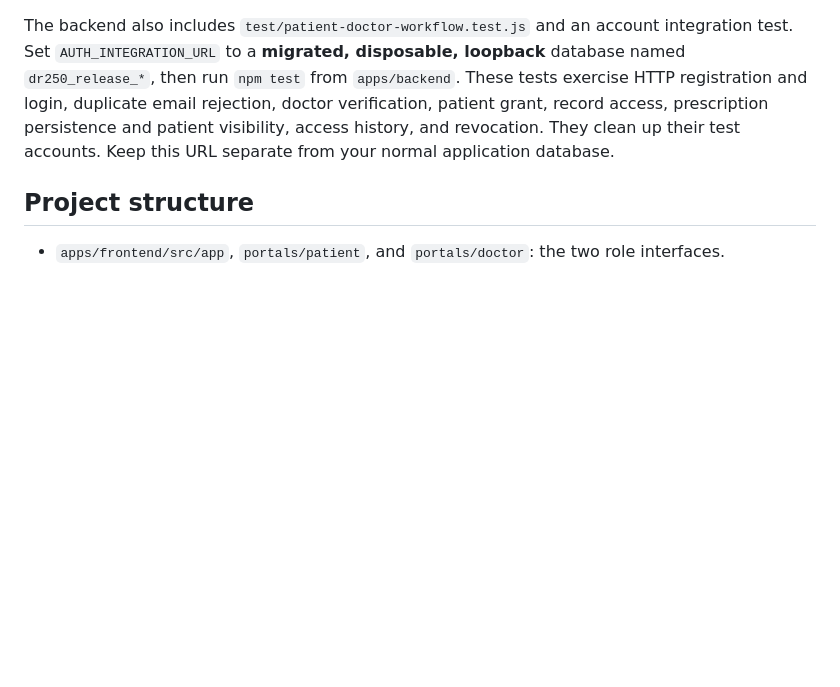
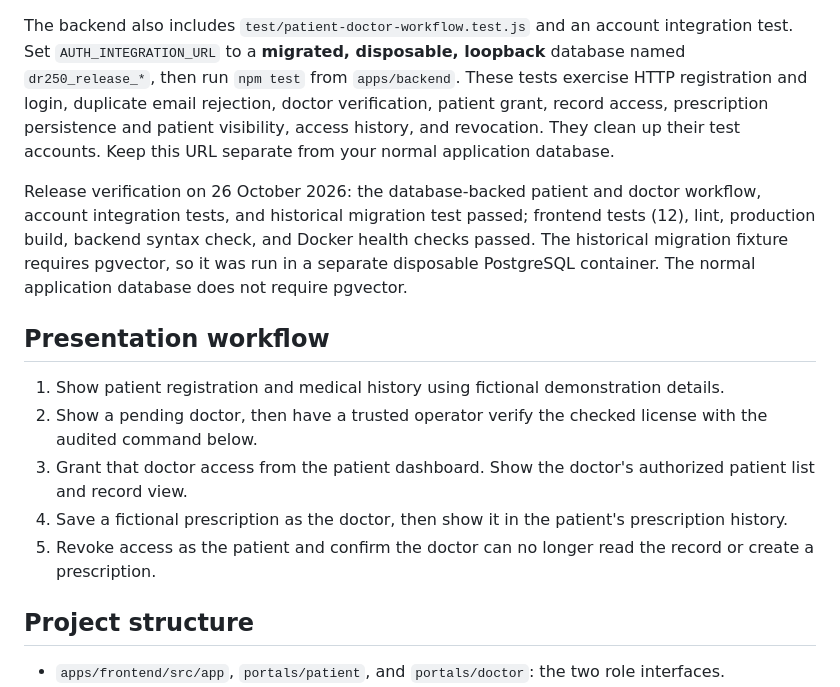
Before and after one commit to rdsne-08/Dr.250, a Markdown page: README.md, the part around one of its changes. Drawn GitHub-style; blank space fills up the shorter version.

```diff
--- a/README.md
+++ b/README.md
@@ -66,6 +94,16 @@ prescription persistence and patient visibility, access history, and revocation.
 They clean up their test accounts. Keep this URL separate from your normal
 application database.
 
+Release verification on 26 October 2026: the database-backed patient and doctor workflow, account integration tests, and historical migration test passed; frontend tests (12), lint, production build, backend syntax check, and Docker health checks passed. The historical migration fixture requires pgvector, so it was run in a separate disposable PostgreSQL container. The normal application database does not require pgvector.
+
+## Presentation workflow
+
+1. Show patient registration and medical history using fictional demonstration details.
+2. Show a pending doctor, then have a trusted operator verify the checked license with the audited command below.
+3. Grant that doctor access from the patient dashboard. Show the doctor's authorized patient list and record view.
+4. Save a fictional prescription as the doctor, then show it in the patient's prescription history.
+5. Revoke access as the patient and confirm the doctor can no longer read the record or create a prescription.
+
 ## Project structure
 
 - `apps/frontend/src/app`, `portals/patient`, and `portals/doctor`: the two role interfaces.
```
Also changed, not shown: other parts of README.md (+28 -0 lines), docs/images/doctor-access.jpg (added), docs/images/doctor-dashboard.jpg (added), docs/images/medical-history.jpg (added), docs/images/patient-dashboard.jpg (added), docs/images/prescriptions.jpg (added).
